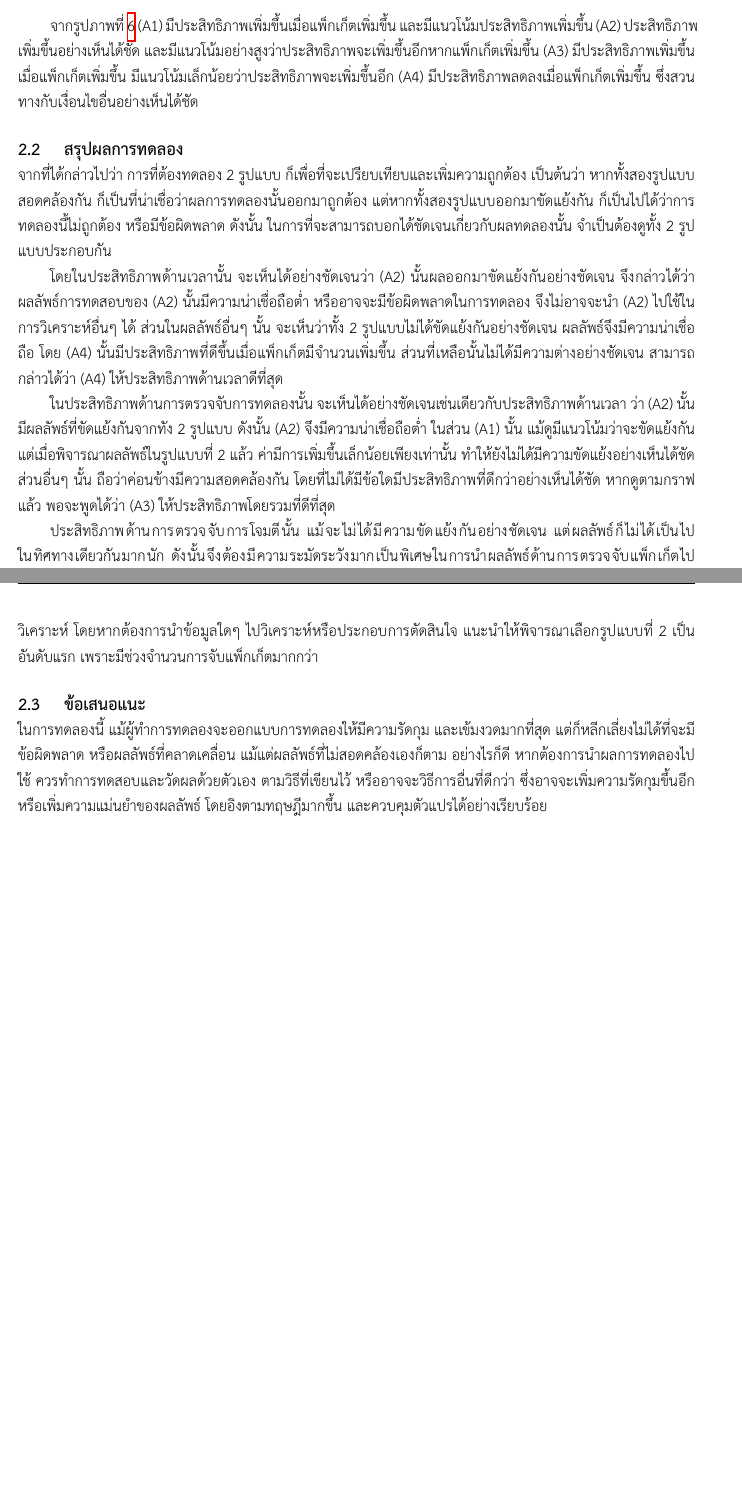
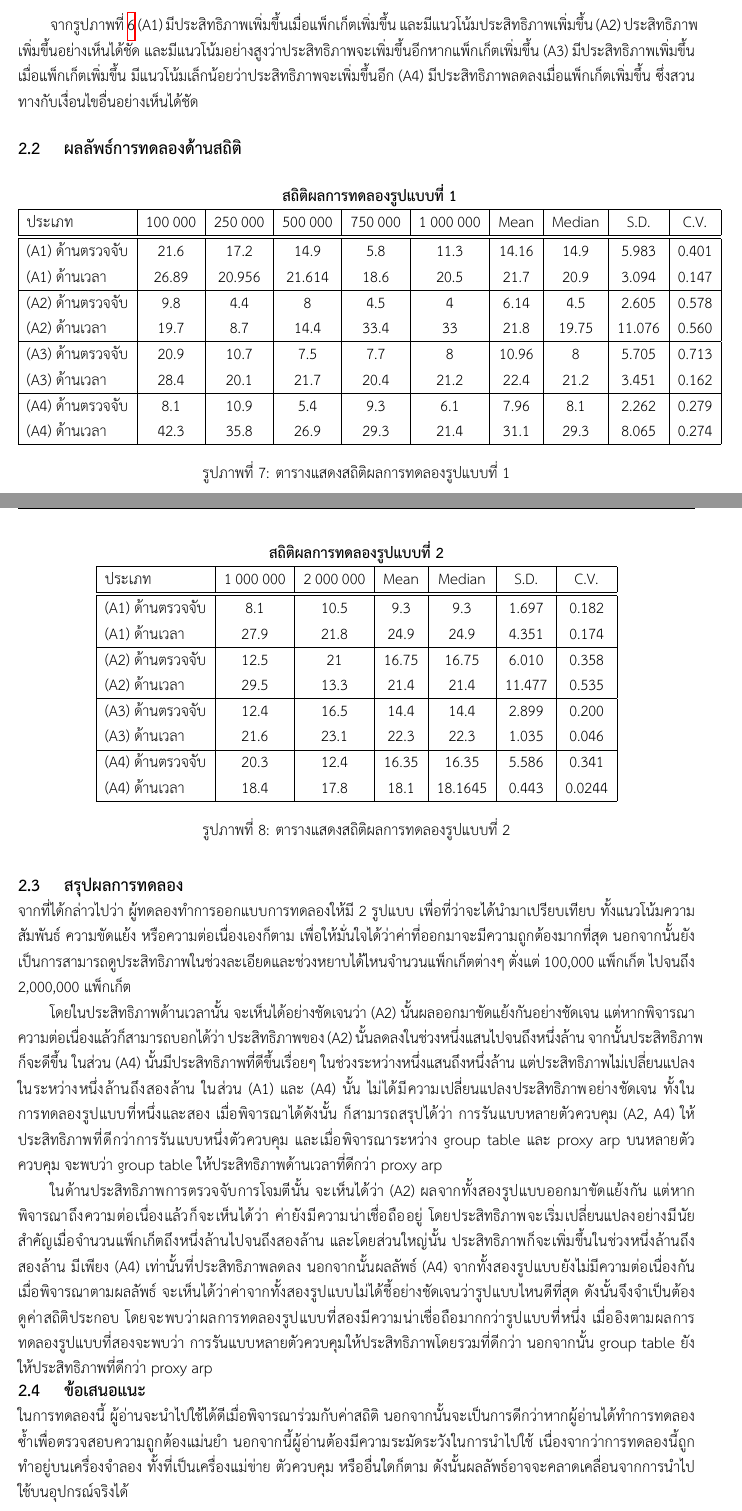
Before and after one commit to nawasan111/sdn-ryu_testing-report, a LaTeX document (main.tex, which reads chapter2.tex): two parts of pages 10 and 11 of 11, joined at a grey line, cut so that both start at the same text, the shorter picture padded with empty space. Compiled offline with XeLaTeX.

Commit message:
add stats

```diff
--- a/chapter2.tex
+++ b/chapter2.tex
@@ -284,30 +284,79 @@ $$P=t \times \frac{m}{d}$$
 (A3) มีประสิทธิภาพเพิ่มขึ้นเมื่อแพ็กเก็ตเพิ่มขึ้น มีแนวโน้มเล็กน้อยว่าประสิทธิภาพจะเพิ่มขึ้นอีก
 (A4) มีประสิทธิภาพลดลงเมื่อแพ็กเก็ตเพิ่มขึ้น ซึ่งสวนทางกับเงื่อนไขอื่นอย่างเห็นได้ชัด
 \\
-% \clearpage
+\subsection{ผลลัพธ์การทดลองด้านสถิติ}
+
+\begin{figure}[h!]
+    \centering
+    \begin{tabular}{ |l|c|c|c|c|c|c|c|c|c| }
+        \multicolumn{10}{c}{\textbf{สถิติผลการทดลองรูปแบบที่ 1}} \\
+        \hline
+        ประเภท & 100\,000 & 250\,000 & 500\,000 & 750\,000 & 1\,000\,000 & Mean & Median &  S.D. & C.V. \\
+        \hline
+        \hline
+        (A1) ด้านตรวจจับ & 21.6 & 17.2 & 14.9 & 5.8 & 11.3 & 14.16 & 14.9 & 5.983 & 0.401 \\
+        (A1) ด้านเวลา & 26.89 & 20.956 & 21.614 & 18.6 & 20.5 & 21.7 & 20.9 & 3.094 & 0.147\\
+        \hline
+        (A2) ด้านตรวจจับ & 9.8 & 4.4 & 8 & 4.5 & 4 & 6.14 & 4.5 & 2.605 & 0.578 \\
+        (A2) ด้านเวลา & 19.7 & 8.7 & 14.4 & 33.4 & 33 & 21.8 & 19.75 & 11.076 & 0.560  \\
+        \hline
+        (A3) ด้านตรวจจับ & 20.9 & 10.7 & 7.5 & 7.7 & 8 & 10.96 & 8 & 5.705 & 0.713 \\
+        (A3) ด้านเวลา & 28.4 & 20.1 & 21.7 & 20.4 & 21.2 & 22.4 & 21.2 & 3.451 & 0.162 \\
+        \hline
+        (A4) ด้านตรวจจับ & 8.1 & 10.9 & 5.4 & 9.3 & 6.1 & 7.96 & 8.1 & 2.262 & 0.279 \\
+        (A4) ด้านเวลา & 42.3 & 35.8 & 26.9 & 29.3 & 21.4 & 31.1 & 29.3 & 8.065 & 0.274 \\
+        \hline
+    \end{tabular}
+    \caption{ตารางแสดงสถิติผลการทดลองรูปแบบที่ 1}
+\end{figure}
+
+
+\begin{figure}[h!]
+    \centering
+    \begin{tabular}{|l|c|c|c|c|c|c|}
+        \multicolumn{7}{c}{\textbf{สถิติผลการทดลองรูปแบบที่ 2}} \\
+        \hline
+        ประเภท & 1\,000\,000 & 2\,000\,000 & Mean & Median &  S.D. & C.V. \\
+        \hline
+        \hline
+        (A1) ด้านตรวจจับ & 8.1 & 10.5 & 9.3 & 9.3 & 1.697 & 0.182 \\
+        (A1) ด้านเวลา & 27.9 & 21.8 & 24.9 & 24.9 & 4.351 & 0.174 \\
+        \hline
+        (A2) ด้านตรวจจับ & 12.5 & 21 & 16.75 & 16.75 & 6.010 & 0.358 \\
+        (A2) ด้านเวลา & 29.5 & 13.3 & 21.4 & 21.4 & 11.477 & 0.535 \\
+        \hline
+        (A3) ด้านตรวจจับ & 12.4 & 16.5 & 14.4 & 14.4 & 2.899 & 0.200 \\
+        (A3) ด้านเวลา & 21.6 & 23.1 & 22.3 & 22.3 & 1.035 & 0.046 \\
+        \hline
+        (A4) ด้านตรวจจับ & 20.3 & 12.4 & 16.35 & 16.35 & 5.586 & 0.341 \\
+        (A4) ด้านเวลา & 18.4 & 17.8 & 18.1 & 18.1645 & 0.443 & 0.0244 \\
+        \hline
+    \end{tabular}
+    \caption{ตารางแสดงสถิติผลการทดลองรูปแบบที่ 2}
+\end{figure}
+
 \subsection{สรุปผลการทดลอง}
 
-จากที่ได้กล่าวไปว่า การที่ต้องทดลอง 2 รูปแบบ ก็เพื่อที่จะเปรียบเทียบและเพิ่มความถูกต้อง
-เป็นต้นว่า หากทั้งสองรูปแบบสอดคล้องกัน ก็เป็นที่น่าเชื่อว่าผลการทดลองนั้นออกมาถูกต้อง
-แต่หากทั้งสองรูปแบบออกมาขัดแย้งกัน ก็เป็นไปได้ว่าการทดลองนี้ไม่ถูกต้อง หรือมีข้อผิดพลาด
-ดังนั้น ในการที่จะสามารถบอกได้ชัดเจนเกี่ยวกับผลทดลองนั้น จำเป็นต้องดูทั้ง 2 รูปแบบประกอบกัน
+จากที่ได้กล่าวไปว่า ผู้ทดลองทำการออกแบบการทดลองให้มี 2 รูปแบบ เพื่อที่ว่าจะได้นำมาเปรียบเทียบ
+ทั้งแนวโน้มความสัมพันธ์ ความขัดแย้ง หรือความต่อเนื่องเองก็ตาม เพื่อให้มั่นใจได้ว่าค่าที่ออกมาจะมีความถูกต้องมากที่สุด
+นอกจากนั้นยังเป็นการสามารถดูประสิทธิภาพในช่วงละเอียดและช่วงหยาบได้ไหนจำนวนแพ็กเก็ตต่างๆ ตั่งแต่ 100,000 แพ็กเก็ต ไปจนถึง 2,000,000 แพ็กเก็ต
 
-โดยในประสิทธิภาพด้านเวลานั้น จะเห็นได้อย่างชัดเจนว่า (A2) นั้นผลออกมาขัดแย้งกันอย่างชัดเจน จึงกล่าวได้ว่า ผลลัพธ์การทดสอบของ (A2) นั้นมีความน่าเชื่อถือต่ำ
-หรืออาจจะมีข้อผิดพลาดในการทดลอง จึงไม่อาจจะนำ (A2) ไปใช้ในการวิเคราะห์อื่นๆ ได้
-ส่วนในผลลัพธ์อื่นๆ นั้น จะเห็นว่าทั้ง 2 รูปแบบไม่ได้ขัดแย้งกันอย่างชัดเจน ผลลัพธ์จึงมีความน่าเชื่อถือ
-โดย (A4) นั้นมีประสิทธิภาพที่ดีขึ้นเมื่อแพ็กเก็ตมีจำนวนเพิ่มขึ้น ส่วนที่เหลือนั้นไม่ได้มีความต่างอย่างชัดเจน
-สามารถกล่าวได้ว่า (A4) ให้ประสิทธิภาพด้านเวลาดีที่สุด
+โดยในประสิทธิภาพด้านเวลานั้น จะเห็นได้อย่างชัดเจนว่า (A2) นั้นผลออกมาขัดแย้งกันอย่างชัดเจน แต่หากพิจารณาความต่อเนื่องแล้วก็สามารถบอกได้ว่า
+ประสิทธิภาพของ (A2) นั้นลดลงในช่วงหนึ่งแสนไปจนถึงหนึ่งล้าน
+จากนั้นประสิทธิภาพก็จะดีขึ้น ในส่วน (A4) นั้นมีประสิทธิภาพที่ดีขึ้นเรื่อยๆ ในช่วงระหว่างหนึ่งแสนถึงหนึ่งล้าน แต่ประสิทธิภาพไม่เปลี่ยนแปลงในระหว่างหนึ่งล้านถึงสองล้าน
+ในส่วน (A1) และ (A4) นั้น ไม่ได้มีความเปลี่ยนแปลงประสิทธิภาพอย่างชัดเจน ทั้งในการทดลองรูปแบบที่หนึ่งและสอง
+เมื่อพิจารณาได้ดังนั้น ก็สามารถสรุปได้ว่า การรันแบบหลาย\gls{controller} (A2, A4) ให้ประสิทธิภาพที่ดีกว่าการรันแบบหนึ่ง\gls{controller}
+และเมื่อพิจารณาระหว่าง group table และ proxy arp บนหลาย\gls{controller} จะพบว่า group table ให้ประสิทธิภาพด้านเวลาที่ดีกว่า proxy arp
 
-ในประสิทธิภาพด้านการตรวจจับการทดลองนั้น จะเห็นได้อย่างชัดเจนเช่นเดียวกับประสิทธิภาพด้านเวลา ว่า (A2) นั้นมีผลลัพธ์ที่ขัดแย้งกันจากทัง 2 รูปแบบ ดังนั้น (A2) จึงมีความน่าเชื่อถือต่ำ
-ในส่วน (A1) นั้น แม้ดูมีแนวโน้มว่าจะขัดแย้งกัน แต่เมื่อพิจารณาผลลัพธ์ในรูปแบบที่ 2 แล้ว ค่ามีการเพิ่มขึ้นเล็กน้อยเพียงเท่านั้น ทำให้ยังไม่ได้มีความขัดแย้งอย่างเห็นได้ชัด
-ส่วนอื่นๆ นั้น ถือว่าค่อนข้างมีความสอดคล้องกัน โดยที่ไม่ได้มีข้อใดมีประสิทธิภาพที่ดีกว่าอย่างเห็นได้ชัด หากดูตามกราฟแล้ว พอจะพูดได้ว่า (A3) ให้ประสิทธิภาพโดยรวมที่ดีที่สุด
+ในด้านประสิทธิภาพการตรวจจับการโจมตีนั้น จะเห็นได้ว่า (A2) ผลจากทั้งสองรูปแบบออกมาขัดแย้งกัน แต่หากพิจารณาถึงความต่อเนื่องแล้วก็จะเห็นได้ว่า
+ค่ายังมีความน่าเชื่อถืออยู่ โดยประสิทธิภาพจะเริ่มเปลี่ยนแปลงอย่างมีนัยสำคัญเมื่อจำนวนแพ็กเก็ตถึงหนึ่งล้านไปจนถึงสองล้าน
+และโดยส่วนใหญ่นั้น ประสิทธิภาพก็จะเพิ่มขึ้นในช่วงหนึ่งล้านถึงสองล้าน มีเพียง (A4) เท่านั้นที่ประสิทธิภาพลดลง นอกจากนั้นผลลัพธ์ (A4) จากทั้งสองรูปแบบยังไม่มีความต่อเนื่องกัน
+เมื่อพิจารณาตามผลลัพธ์ จะเห็นได้ว่าค่าจากทั้งสองรูปแบบไม่ได้ชี้อย่างชัดเจนว่ารูปแบบไหนดีที่สุด ดังนั้นจึงจำเป็นต้องดูค่าสถิติประกอบ
+โดยจะพบว่าผลการทดลองรูปแบบที่สองมีความน่าเชื่อถือมากกว่ารูปแบบที่หนึ่ง เมื่ออิงตามผลการทดลองรูปแบบที่สองจะพบว่า
+การรันแบบหลาย\gls{controller}ให้ประสิทธิภาพโดยรวมที่ดีกว่า นอกจากนั้น group table ยังให้ประสิทธิภาพที่ดีกว่า proxy arp
 
-ประสิทธิภาพด้านการตรวจจับการโจมตีนั้น แม้จะไม่ได้มีความขัดแย้งกันอย่างชัดเจน แต่ผลลัพธ์ก็ไม่ได้เป็นไปในทิศทางเดียวกันมากนัก ดังนั้นจึงต้องมีความระมัดระวังมากเป็นพิเศษในการนำผลลัพธ์ด้านการตรวจจับแพ็กเก็ตไปวิเคราะห์ โดยหากต้องการนำข้อมูลใดๆ ไปวิเคราะห์หรือประกอบการตัดสินใจ แนะนำให้พิจารณาเลือกรูปแบบที่ 2 เป็นอันดับแรก
-เพราะมีช่วงจำนวนการจับแพ็กเก็ตมากกว่า
-\\
 \subsection{ข้อเสนอแนะ}
 
-ในการทดลองนี้ แม้ผู้ทำการทดลองจะออกแบบการทดลองให้มีความรัดกุม และเข้มงวดมากที่สุด
-แต่ก็หลีกเลี่ยงไม่ได้ที่จะมีข้อผิดพลาด หรือผลลัพธ์ที่คลาดเคลื่อน แม้แต่ผลลัพธ์ที่ไม่สอดคล้องเองก็ตาม
-อย่างไรก็ดี หากต้องการนำผลการทดลองไปใช้ ควรทำการทดสอบและวัดผลด้วยตัวเอง ตามวิธีที่เขียนไว้ หรืออาจจะวิธีการอื่นที่ดีกว่า ซึ่งอาจจะเพิ่มความรัดกุมขึ้นอีก
-หรือเพิ่มความแม่นยำของผลลัพธ์ โดยอิงตามทฤษฎีมากขึ้น และควบคุมตัวแปรได้อย่างเรียบร้อย
+ในการทดลองนี้ ผู้อ่านจะนำไปใช้ได้ดีเมื่อพิจารณาร่วมกับค่าสถิติ นอกจากนั้นจะเป็นการดีกว่าหากผู้อ่านได้ทำการทดลองซ้ำเพื่อตรวจสอบความถูกต้องแม่นยำ
+นอกจากนี้ผู้อ่านต้องมีความระมัดระวังในการนำไปใช้ เนื่องจากว่าการทดลองนี้ถูกทำอยู่บนเครื่องจำลอง ทั้งที่เป็น\gls{server} \gls{controller} หรืออื่นใดก็ตาม
+ดังนั้นผลลัพธ์อาจจะคลาดเคลื่อนจากการนำไปใช้บนอุปกรณ์จริงได้
--- a/main.tex
+++ b/main.tex
@@ -34,6 +34,7 @@
 ]{THSarabunNew.ttf}
 %--*********************--%
 %--config--%
+\usepackage{multirow} % สำหรับเชื่อม column ให้เป็น 1 แถว
 \def\notebook{คอมพิวเตอร์วางตัก}
 \usepackage{hyperref}
 \hypersetup{
```
Also changed, not shown: 1 other file.
